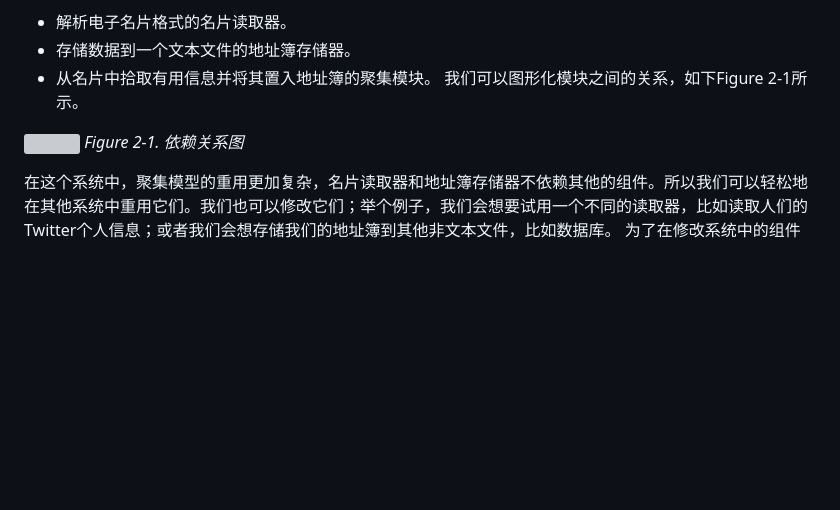
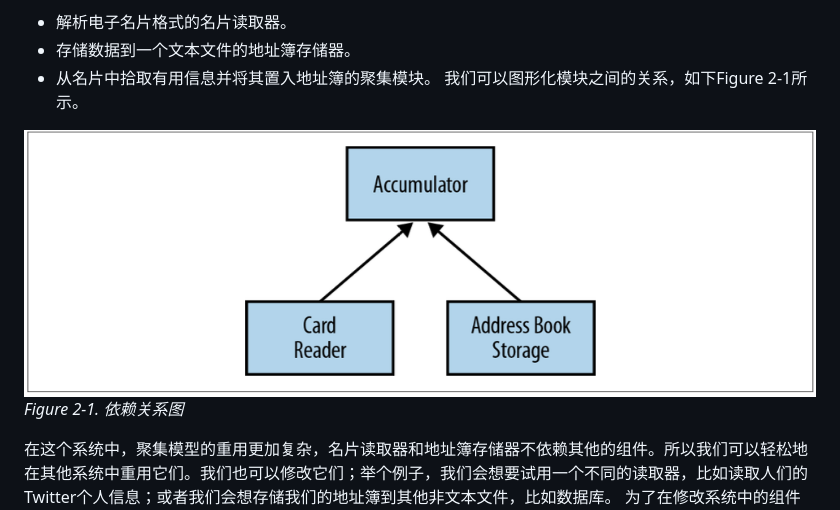
Before and after one commit to Rockiez/-Object-Oriented-vs.-Functional-Programming, a Markdown page: chapter2/section2.6.md, the part around the change. GitHub-like rendering; pictures changed too: chapter2/1.png (added); blank space fills up the shorter version; grey boxes are pictures that could not be loaded.

```diff
--- a/chapter2/section2.6.md
+++ b/chapter2/section2.6.md
@@ -11,7 +11,7 @@ _抽象接口不应该依赖于具体实现。而具体实现则应该依赖于
 * 从名片中拾取有用信息并将其置入地址簿的聚集模块。
 我们可以图形化模块之间的关系，如下Figure 2-1所示。
 
-![](CHAPTER%202%20SOLID%20%E5%8E%9F%E5%88%99/%E5%B1%8F%E5%B9%95%E5%BF%AB%E7%85%A7%202017-03-24%20%E4%B8%8B%E5%8D%884.24.42.png)
+![png](1.png)
 _Figure 2-1. 依赖关系图_
 
 在这个系统中，聚集模型的重用更加复杂，名片读取器和地址簿存储器不依赖其他的组件。所以我们可以轻松地在其他系统中重用它们。我们也可以修改它们；举个例子，我们会想要试用一个不同的读取器，比如读取人们的Twitter个人信息；或者我们会想存储我们的地址簿到其他非文本文件，比如数据库。
```
Also changed, not shown: chapter3/section3.2.md (+1 -1 lines), chapter3/section3.3.md (+1 -1 lines), chapter3/1.png (added), chapter3/2.png (added), 11 other files.
